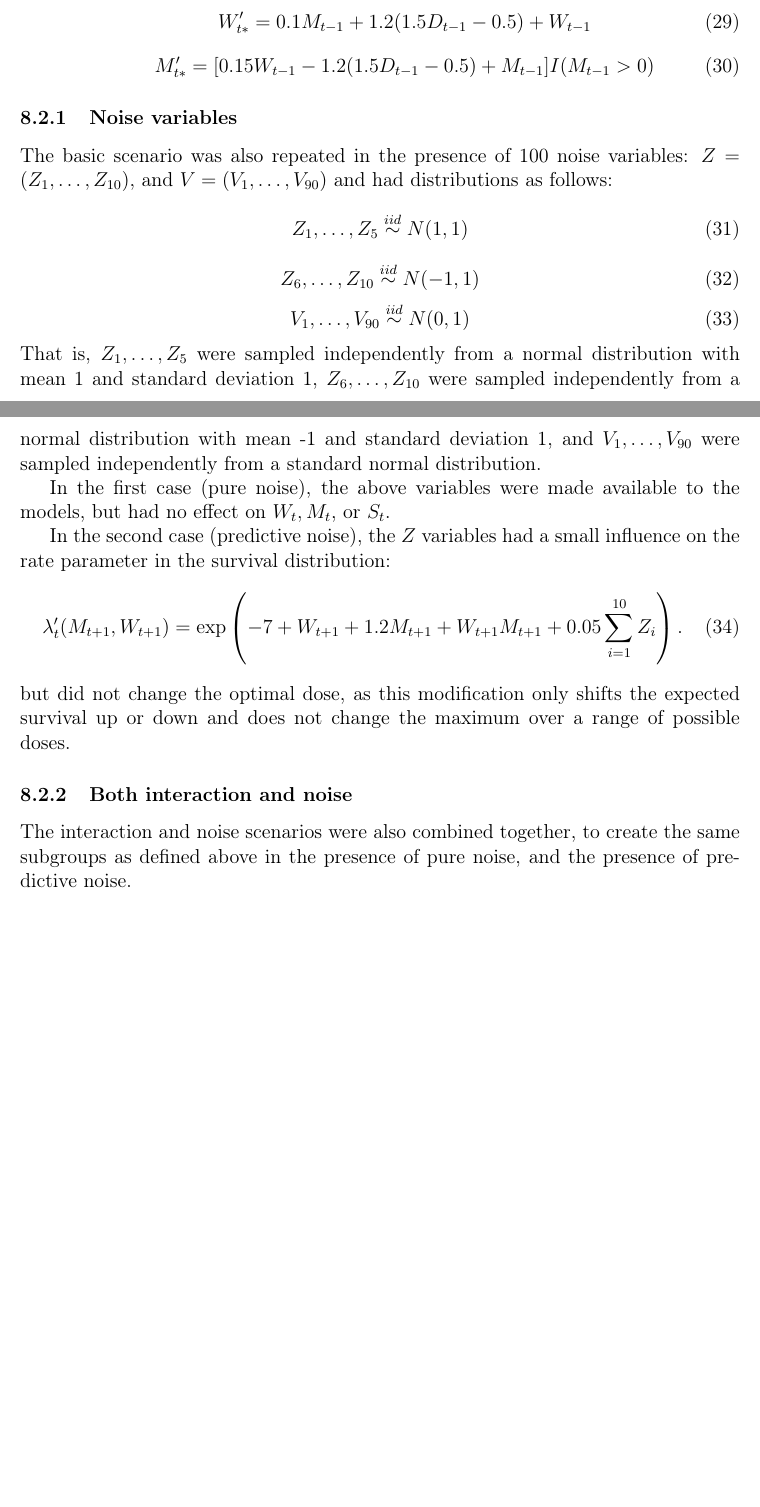
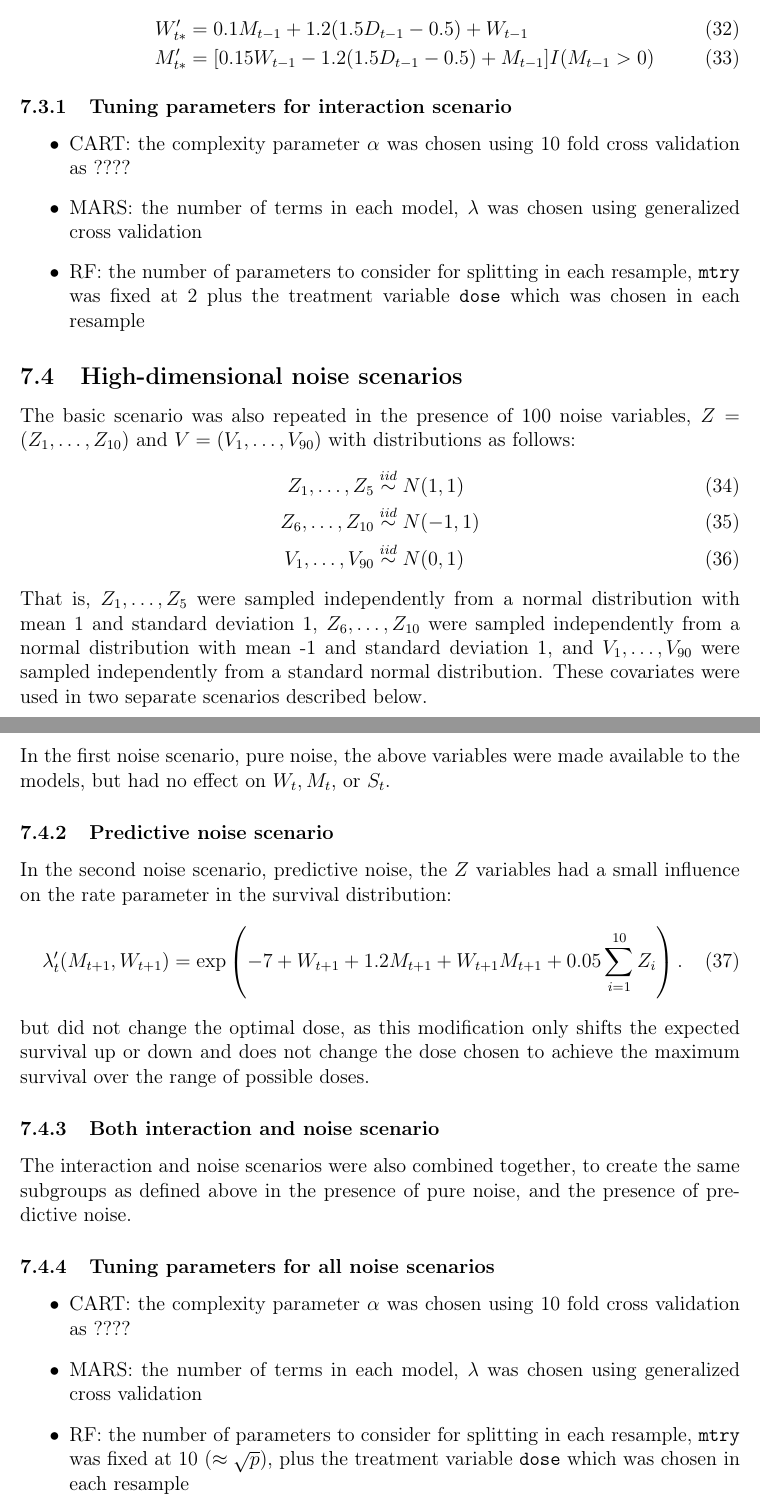
Before and after one commit to khumph/thesis, a LaTeX thesis (writeup-thesis.tex): two parts of pages 12 and 13 of 13 before the commit and two parts of pages 16 and 17 of 17 after it, joined at a grey line, cut so that both start at the same text, the shorter picture padded with empty space. Compiled offline with pdfLaTeX.

Commit message:
draft CART section

```diff
--- a/writeup-thesis.tex
+++ b/writeup-thesis.tex
@@ -30,6 +30,7 @@
 
 \usepackage{amsmath}
 \usepackage{commath}
+\usepackage[]{algorithm2e}
 
 \DeclareMathOperator*{\argmax}{argmax}
 
@@ -526,49 +611,72 @@ Using the values of these covariates, four approximately equally sized subgroups
 M'_{t*} = [0.15 W_{t-1} - 1.2 (1.5 D_{t-1} - 0.5) + M_{t - 1}] I(M_{t-1} > 0)
 \end{equation}
    \item $X_{1} < 0.5$ \& $X_{2} > 0.5$: the drug is 50\% more effective for these patients, but they are also 50\% more sensitive to its effects:
-   \begin{equation}
-   W'_{t*} = 0.1 M_{t-1} + 1.2 (1.5 D_{t-1} - 0.5) + W_{t - 1}
-   \end{equation}
-   \begin{equation}
-   M'_{t*} = [0.15 W_{t-1} - 1.2 (1.5 D_{t-1} - 0.5) + M_{t - 1}] I(M_{t-1} > 0)
-   \end{equation}
+   \begin{align}
+   W'_{t*} &= 0.1 M_{t-1} + 1.2 (1.5 D_{t-1} - 0.5) + W_{t - 1} \\
+   M'_{t*} &= [0.15 W_{t-1} - 1.2 (1.5 D_{t-1} - 0.5) + M_{t - 1}] I(M_{t-1} > 0)
+   \end{align}
 \end{enumerate}
+
+\subsubsection{Tuning parameters for interaction scenario} % (fold)
+\label{ssub:tuning_parameters_for_interaction_scenario}
+
+\begin{itemize}
+  \item CART: the complexity parameter $\alpha$ was chosen using 10 fold cross validation as ????
+  \item MARS: the number of terms in each model, $\lambda$ was chosen using generalized cross validation
+  \item RF: the number of parameters to consider for splitting in each resample, \texttt{mtry} was fixed at 2 plus the treatment variable \texttt{dose} which was chosen in each resample
+\end{itemize}
+
+% subsubsection tuning_parameters_for_interaction_scenario (end)
 
 % subsection subgroups_interaction (end)
 
-\subsubsection{Noise variables} % (fold)
-\label{ssub:noise_variables}
+\subsection{High-dimensional noise scenarios} % (fold)
+\label{sub:noise_variables}
 
-The basic scenario was also repeated in the presence of 100 noise variables:
-$Z = (Z_{1}, \ldots, Z_{10})$, and $V = (V_{1}, \ldots, V_{90})$ and had distributions as follows:
-\begin{equation}
-  Z_{1}, \ldots, Z_{5} \overset{iid}{\sim} N(1, 1)
-\end{equation}
-\begin{equation}
-  Z_{6}, \ldots, Z_{10} \overset{iid}{\sim} N(-1, 1)
-\end{equation}
-\begin{equation}
-  V_{1}, \ldots, V_{90} \overset{iid}{\sim} N(0, 1)
-\end{equation}
-That is, $Z_{1}, \ldots, Z_{5}$ were sampled independently from a normal distribution with mean 1 and standard deviation 1, $Z_{6}, \ldots, Z_{10}$ were sampled independently from a normal distribution with mean -1 and standard deviation 1, and $V_{1}, \ldots, V_{90}$ were sampled independently from a standard normal distribution.
+The basic scenario was also repeated in the presence of 100 noise variables, $Z = (Z_{1}, \ldots, Z_{10})$ and $V = (V_{1}, \ldots, V_{90})$ with distributions as follows:
+\begin{align}
+  Z_{1}, \ldots, Z_{5} &\overset{iid}{\sim} N(1, 1) \\
+  Z_{6}, \ldots, Z_{10} &\overset{iid}{\sim} N(-1, 1) \\
+  V_{1}, \ldots, V_{90} &\overset{iid}{\sim} N(0, 1)
+\end{align}
+That is, $Z_{1}, \ldots, Z_{5}$ were sampled independently from a normal distribution with mean 1 and standard deviation 1, $Z_{6}, \ldots, Z_{10}$ were sampled independently from a normal distribution with mean -1 and standard deviation 1, and $V_{1}, \ldots, V_{90}$ were sampled independently from a standard normal distribution. These covariates were used in two separate scenarios described below.
 
-In the first case (pure noise), the above variables were made available to the models, but had no effect on $W_{t}, M_{t}$, or $S_{t}$.
+\subsubsection{Pure noise scenario} % (fold)
+\label{ssub:pure_noise}
 
-In the second case (predictive noise), the $Z$ variables had a small influence on the rate parameter in the survival distribution:
+In the first noise scenario, pure noise, the above variables were made available to the models, but had no effect on $W_{t}, M_{t}$, or $S_{t}$.
+
+% subsubsection pure_noise (end)
+
+\subsubsection{Predictive noise scenario} % (fold)
+\label{ssub:predictive_noise}
+In the second noise scenario, predictive noise, the $Z$ variables had a small influence on the rate parameter in the survival distribution:
 \begin{equation}
   \lambda'_{t}(M_{t+1}, W_{t+1}) = \exp\del{-7 + W_{t+1} + 1.2 M_{t+1} + W_{t+1} M_{t+1} + 0.05 \sum_{i = 1}^{10} Z_{i}}.
 \end{equation}
-but did not change the optimal dose, as this modification only shifts the expected survival up or down and does not change the maximum over a range of possible doses.
+but did not change the optimal dose, as this modification only shifts the expected survival up or down and does not change the dose chosen to achieve the maximum survival over the range of possible doses.
+
+% subsubsection predictive_noise (end)
 
 % subsubsection noise_variables (end)
 
-\subsubsection{Both interaction and noise} % (fold)
+\subsubsection{Both interaction and noise scenario} % (fold)
 \label{ssub:subsubsection_name}
 
 The interaction and noise scenarios were also combined together, to create the same subgroups as defined above in the presence of pure noise, and the presence of predictive noise.
 
-% subsubsection subsubsection_name (end)
+% subsubsection ssubsubsection_name (end)
 
+\subsubsection{Tuning parameters for all noise scenarios} % (fold)
+\label{ssub:tuning_parameters_for_all_noise_scenarios}
+
+\begin{itemize}
+  \item CART: the complexity parameter $\alpha$ was chosen using 10 fold cross validation as ????
+  \item MARS: the number of terms in each model, $\lambda$ was chosen using generalized cross validation
+  \item RF: the number of parameters to consider for splitting in each resample, \texttt{mtry} was fixed at 10 ($\approx \sqrt{p}$), plus the treatment variable \texttt{dose} which was chosen in each resample
+\end{itemize}
+
+% subsubsection tuning_parameters_for_all_noise_scenarios (end)
 
 
 % \begin{equation}
```
Also changed, not shown: writeup-thesis.tex (148 more changed lines).
